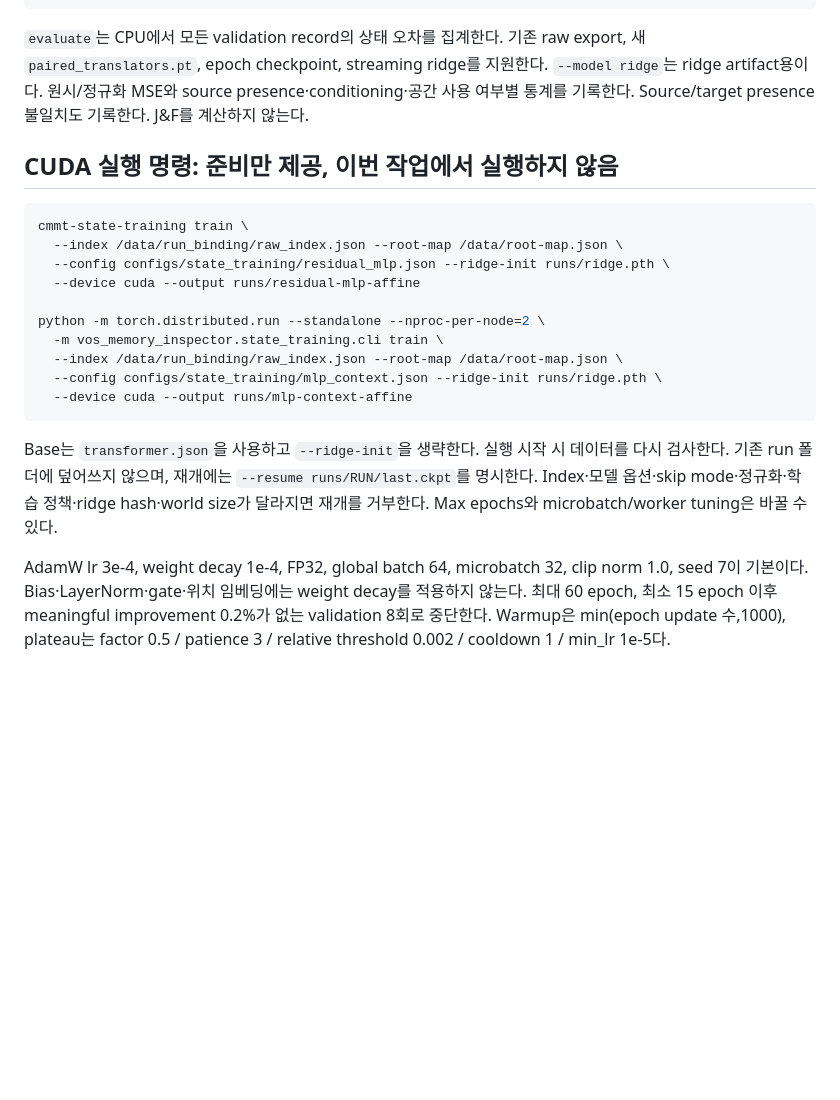
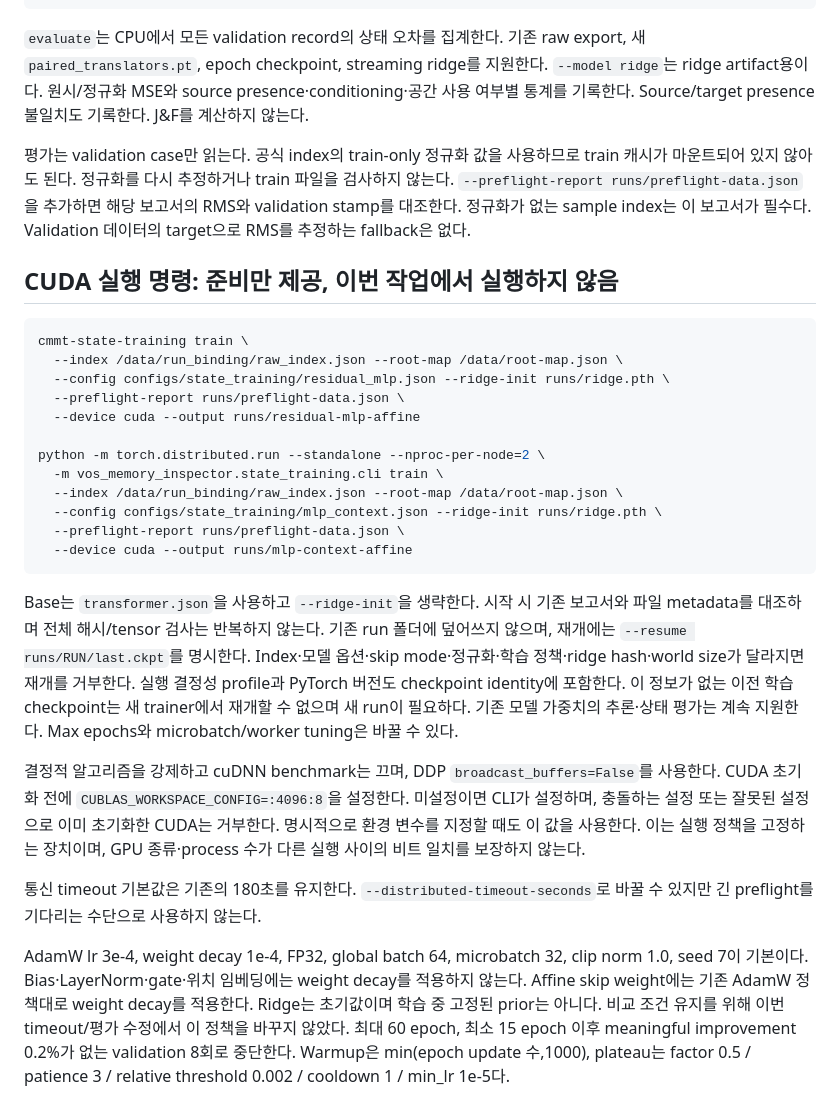
Before and after one commit to memorybridge-team/vos-memory-translator-nonlinear, a Markdown page: docs/state_training.md, the part around one of its changes. Drawn GitHub-style; blank space fills up the shorter version.

Commit message:
docs. explain preflight receipt reuse and distributed regression evidence

````diff
--- a/docs/state_training.md
+++ b/docs/state_training.md
@@ -103,28 +116,50 @@ cmmt-state-training evaluate \
 ridge artifact용이다. 원시/정규화 MSE와 source presence·conditioning·공간 사용 여부별
 통계를 기록한다. Source/target presence 불일치도 기록한다. J&F를 계산하지 않는다.
 
+평가는 validation case만 읽는다. 공식 index의 train-only 정규화 값을 사용하므로 train
+캐시가 마운트되어 있지 않아도 된다. 정규화를 다시 추정하거나 train 파일을 검사하지 않는다.
+`--preflight-report runs/preflight-data.json`을 추가하면 해당 보고서의 RMS와 validation
+stamp를 대조한다. 정규화가 없는 sample index는 이 보고서가 필수다. Validation 데이터의
+target으로 RMS를 추정하는 fallback은 없다.
+
 ## CUDA 실행 명령: 준비만 제공, 이번 작업에서 실행하지 않음
 
 ```sh
 cmmt-state-training train \
   --index /data/run_binding/raw_index.json --root-map /data/root-map.json \
   --config configs/state_training/residual_mlp.json --ridge-init runs/ridge.pth \
+  --preflight-report runs/preflight-data.json \
   --device cuda --output runs/residual-mlp-affine
 
 python -m torch.distributed.run --standalone --nproc-per-node=2 \
   -m vos_memory_inspector.state_training.cli train \
   --index /data/run_binding/raw_index.json --root-map /data/root-map.json \
   --config configs/state_training/mlp_context.json --ridge-init runs/ridge.pth \
+  --preflight-report runs/preflight-data.json \
   --device cuda --output runs/mlp-context-affine
 ```
 
-Base는 `transformer.json`을 사용하고 `--ridge-init`을 생략한다. 실행 시작 시 데이터를
-다시 검사한다. 기존 run 폴더에 덮어쓰지 않으며, 재개에는 `--resume runs/RUN/last.ckpt`를
+Base는 `transformer.json`을 사용하고 `--ridge-init`을 생략한다. 시작 시 기존 보고서와
+파일 metadata를 대조하며 전체 해시/tensor 검사는 반복하지 않는다. 기존 run 폴더에
+덮어쓰지 않으며, 재개에는 `--resume runs/RUN/last.ckpt`를
 명시한다. Index·모델 옵션·skip mode·정규화·학습 정책·ridge hash·world size가 달라지면
-재개를 거부한다. Max epochs와 microbatch/worker tuning은 바꿀 수 있다.
+재개를 거부한다. 실행 결정성 profile과 PyTorch 버전도 checkpoint identity에 포함한다.
+이 정보가 없는 이전 학습 checkpoint는 새 trainer에서 재개할 수 없으며 새 run이 필요하다.
+기존 모델 가중치의 추론·상태 평가는 계속 지원한다. Max epochs와 microbatch/worker tuning은 바꿀 수 있다.
+
+결정적 알고리즘을 강제하고 cuDNN benchmark는 끄며, DDP `broadcast_buffers=False`를
+사용한다. CUDA 초기화 전에 `CUBLAS_WORKSPACE_CONFIG=:4096:8`을 설정한다. 미설정이면
+CLI가 설정하며, 충돌하는 설정 또는 잘못된 설정으로 이미 초기화한 CUDA는 거부한다.
+명시적으로 환경 변수를 지정할 때도 이 값을 사용한다. 이는 실행 정책을 고정하는 장치이며,
+GPU 종류·process 수가 다른 실행 사이의 비트 일치를 보장하지 않는다.
+
+통신 timeout 기본값은 기존의 180초를 유지한다. `--distributed-timeout-seconds`로 바꿀 수
+있지만 긴 preflight를 기다리는 수단으로 사용하지 않는다.
 
 AdamW lr 3e-4, weight decay 1e-4, FP32, global batch 64, microbatch 32, clip norm 1.0,
 seed 7이 기본이다. Bias·LayerNorm·gate·위치 임베딩에는 weight decay를 적용하지 않는다.
+Affine skip weight에는 기존 AdamW 정책대로 weight decay를 적용한다. Ridge는 초기값이며
+학습 중 고정된 prior는 아니다. 비교 조건 유지를 위해 이번 timeout/평가 수정에서 이 정책을 바꾸지 않았다.
 최대 60 epoch, 최소 15 epoch 이후 meaningful improvement 0.2%가 없는 validation 8회로
 중단한다. Warmup은 min(epoch update 수,1000), plateau는 factor 0.5 / patience 3 /
 relative threshold 0.002 / cooldown 1 / min_lr 1e-5다.
````
Also changed, not shown: other parts of docs/state_training.md (+14 -1 lines), docs/cuda_preparation_20261030.md (+2 -0 lines), docs/preflight_fix_20261031.md (added, +65 -0 lines).
